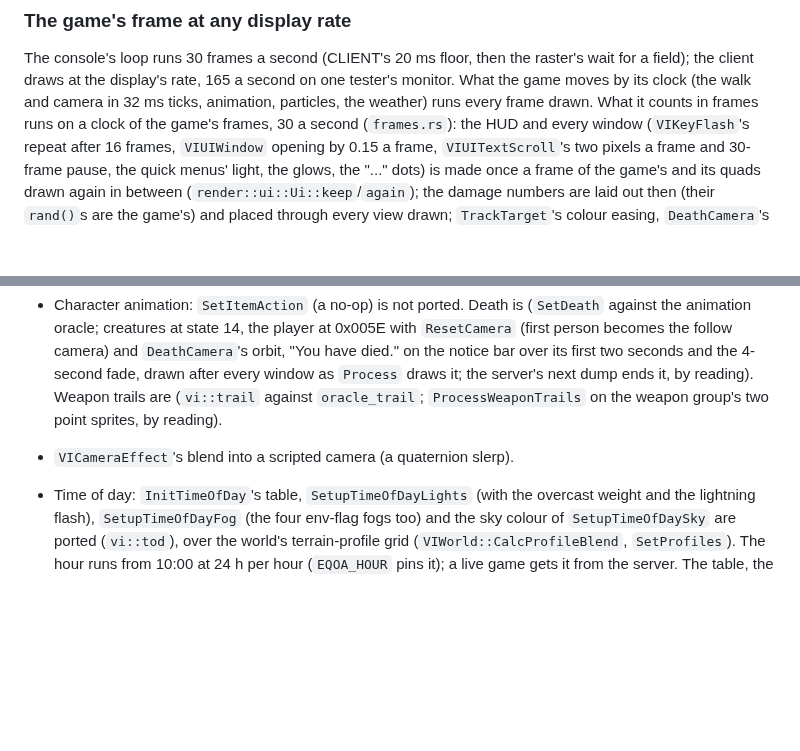
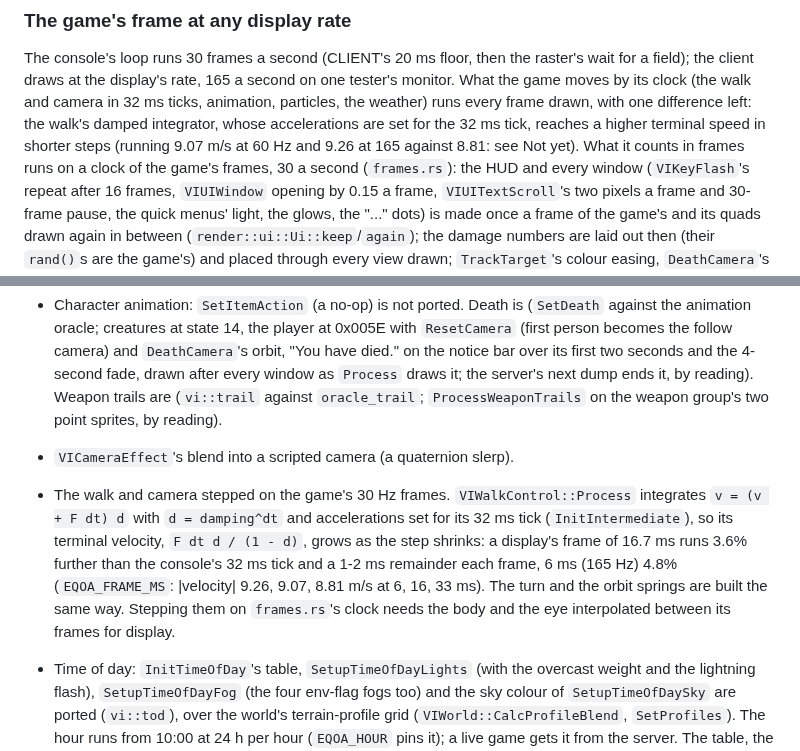
Before and after one commit to DabDavis/eqoa-rust-client-vanilla, a Markdown page: README.md, 2 parts joined by grey strips. GitHub-like rendering; blank space fills up the shorter version.

Commit message:
README: the walk's terminal speed grows as its step shrinks (not yet fixed)
Measured offline (EQOA_FRAME_MS, a run at Freeport): |velocity| 9.26, 9.07
and 8.81 m/s at 6, 16 and 33 ms frames; ground covered 4.8% and 3.6% more
than at the console's cadence. VIWalkControl's accelerations are set for its
32 ms tick, and the damped integrator's terminal velocity, F dt d / (1 - d),
grows as dt shrinks.

Co-Authored-By: Claude Opus 5.5 <noreply@anthropic.com>

```diff
--- a/README.md
+++ b/README.md
@@ -146,7 +146,10 @@ The console's loop runs 30 frames a second (CLIENT's 20 ms floor, then the
 raster's wait for a field); the client draws at the display's rate, 165 a
 second on one tester's monitor. What the game moves by its clock (the walk
 and camera in 32 ms ticks, animation, particles, the weather) runs every
-frame drawn. What it counts in frames runs on a clock of the game's frames,
+frame drawn, with one difference left: the walk's damped integrator, whose
+accelerations are set for the 32 ms tick, reaches a higher terminal speed
+in shorter steps (running 9.07 m/s at 60 Hz and 9.26 at 165 against 8.81:
+see Not yet). What it counts in frames runs on a clock of the game's frames,
 30 a second (`frames.rs`): the HUD and every window (`VIKeyFlash`'s repeat
 after 16 frames, `VIUIWindow` opening by 0.15 a frame, `VIUITextScroll`'s two
 pixels a frame and 30-frame pause, the quick menus' light, the glows, the
@@ -207,6 +210,14 @@ order per stage is not yet measured.
   Weapon trails are (`vi::trail` against `oracle_trail`; `ProcessWeaponTrails`
   on the weapon group's two point sprites, by reading).
 - `VICameraEffect`'s blend into a scripted camera (a quaternion slerp).
+- The walk and camera stepped on the game's 30 Hz frames. `VIWalkControl::Process`
+  integrates `v = (v + F dt) d` with `d = damping^dt` and accelerations set for
+  its 32 ms tick (`InitIntermediate`), so its terminal velocity, `F dt d / (1 - d)`,
+  grows as the step shrinks: a display's frame of 16.7 ms runs 3.6% further than the
+  console's 32 ms tick and a 1-2 ms remainder each frame, 6 ms (165 Hz) 4.8%
+  (`EQOA_FRAME_MS`: |velocity| 9.26, 9.07, 8.81 m/s at 6, 16, 33 ms). The turn and
+  the orbit springs are built the same way. Stepping them on `frames.rs`'s clock
+  needs the body and the eye interpolated between its frames for display.
 - Time of day: `InitTimeOfDay`'s table, `SetupTimeOfDayLights` (with the
   overcast weight and the lightning flash), `SetupTimeOfDayFog` (the four
   env-flag fogs too) and the sky colour of `SetupTimeOfDaySky` are ported
```
